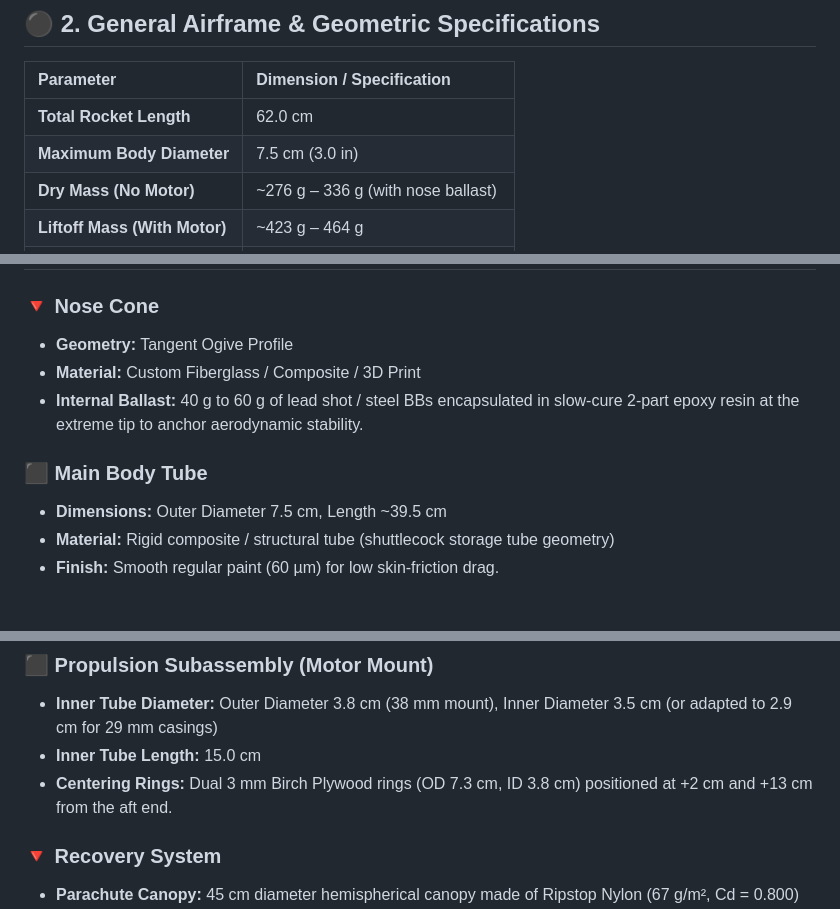
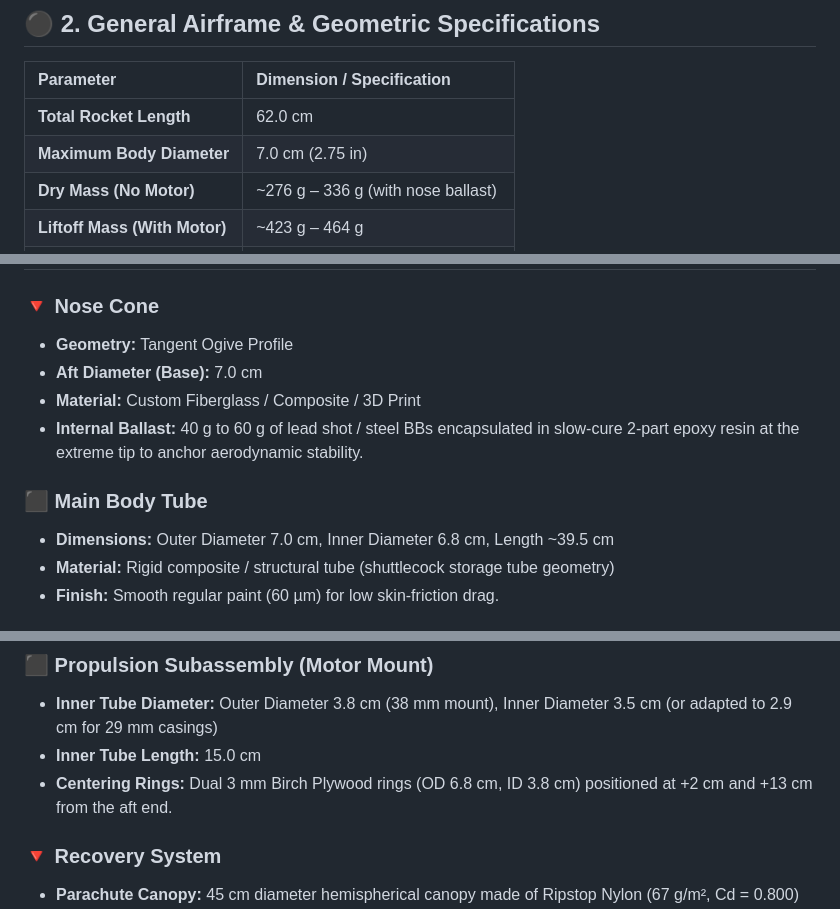
Before and after one commit to kseenivasan39-del/AirBORN, a Markdown page: README.md, 3 parts joined by grey strips. Drawn GitHub-style.

Commit message:
Update body tube and centering ring dimensions to 7.0cm and 6.8cm

```diff
--- a/README.md
+++ b/README.md
@@ -31,7 +31,7 @@
 | Parameter | Dimension / Specification |
 | :--- | :--- |
 | **Total Rocket Length** | 62.0 cm |
-| **Maximum Body Diameter** | 7.5 cm (3.0 in) |
+| **Maximum Body Diameter** | 7.0 cm (2.75 in) |
 | **Dry Mass (No Motor)** | ~276 g – 336 g (with nose ballast) |
 | **Liftoff Mass (With Motor)** | ~423 g – 464 g |
 | **Center of Gravity (CG)** | 34.6 cm – 39.5 cm from nose tip |
@@ -44,11 +44,12 @@
 
 ### 🔻 Nose Cone
 * **Geometry:** Tangent Ogive Profile
+* **Aft Diameter (Base):** 7.0 cm
 * **Material:** Custom Fiberglass / Composite / 3D Print
 * **Internal Ballast:** 40 g to 60 g of lead shot / steel BBs encapsulated in slow-cure 2-part epoxy resin at the extreme tip to anchor aerodynamic stability.
 
 ### ⬛ Main Body Tube
-* **Dimensions:** Outer Diameter 7.5 cm, Length ~39.5 cm
+* **Dimensions:** Outer Diameter 7.0 cm, Inner Diameter 6.8 cm, Length ~39.5 cm
 * **Material:** Rigid composite / structural tube (shuttlecock storage tube geometry)
 * **Finish:** Smooth regular paint (60 µm) for low skin-friction drag.
 
@@ -66,7 +67,7 @@
 ### ⬛ Propulsion Subassembly (Motor Mount)
 * **Inner Tube Diameter:** Outer Diameter 3.8 cm (38 mm mount), Inner Diameter 3.5 cm (or adapted to 2.9 cm for 29 mm casings)
 * **Inner Tube Length:** 15.0 cm
-* **Centering Rings:** Dual 3 mm Birch Plywood rings (OD 7.3 cm, ID 3.8 cm) positioned at +2 cm and +13 cm from the aft end.
+* **Centering Rings:** Dual 3 mm Birch Plywood rings (OD 6.8 cm, ID 3.8 cm) positioned at +2 cm and +13 cm from the aft end.
 
 ### 🔻 Recovery System
 * **Parachute Canopy:** 45 cm diameter hemispherical canopy made of Ripstop Nylon (67 g/m², Cd = 0.800)
```
